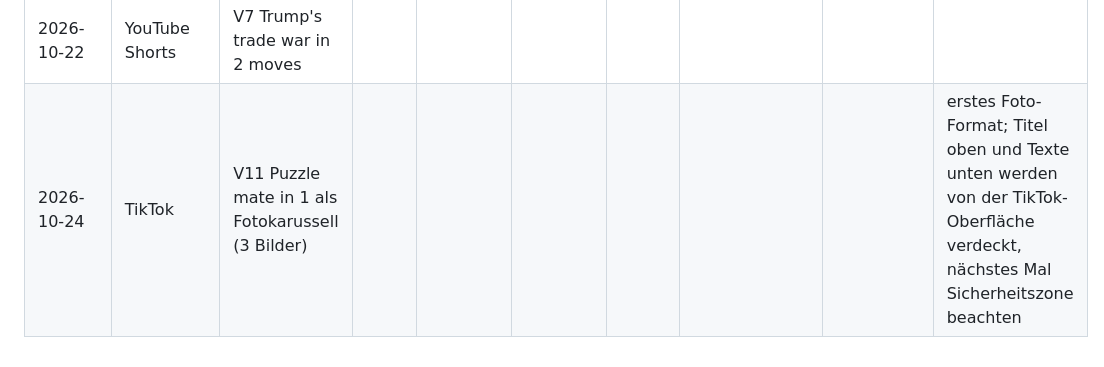
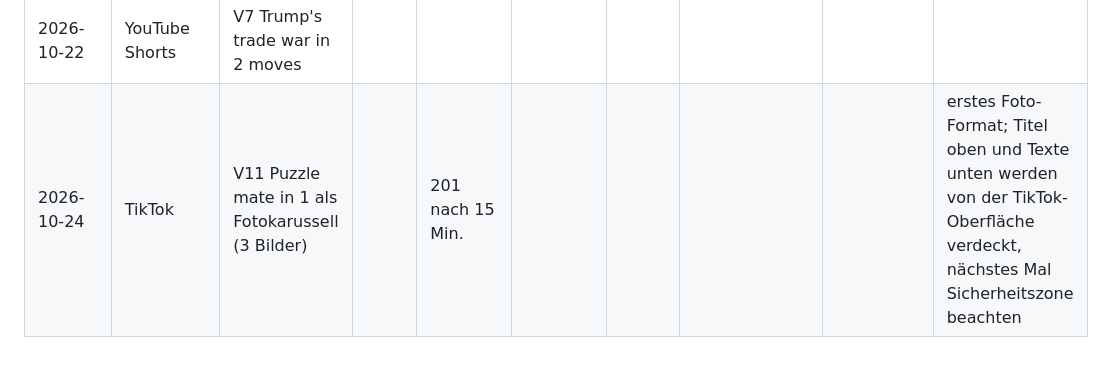
Before and after one commit to anrufassist-ux/checkmate-nations, a Markdown page: marketing/POSTS.md, the part around the change. Rendered like a GitHub page.

Commit message:
POSTS: first views of the puzzle carousel
Co-Authored-By: Claude Opus 5.5 <noreply@anthropic.com>
Claude-Session: https://claude.ai/code/session_01242z9HPDfponsdX6jdQH6z

```diff
--- a/marketing/POSTS.md
+++ b/marketing/POSTS.md
@@ -184,4 +184,4 @@ Der Zusatz `?utm_source=…` sorgt dafür, dass die Besucherstatistik (Vercel An
 | 2026-10-22 | Instagram | V7 Trump's trade war in 2 moves | | ca. 40 kurz nach dem Posten | | | | | neue gelbe Untertitel; Reichweite deutlich schwächer, Verdacht: Politik-Inhalte werden gebremst |
 | 2026-10-22 | TikTok | V7 Trump's trade war in 2 moves | | | | | | | |
 | 2026-10-22 | YouTube Shorts | V7 Trump's trade war in 2 moves | | | | | | | |
-| 2026-10-24 | TikTok | V11 Puzzle mate in 1 als Fotokarussell (3 Bilder) | | | | | | | erstes Foto-Format; Titel oben und Texte unten werden von der TikTok-Oberfläche verdeckt, nächstes Mal Sicherheitszone beachten |
+| 2026-10-24 | TikTok | V11 Puzzle mate in 1 als Fotokarussell (3 Bilder) | | 201 nach 15 Min. | | | | | erstes Foto-Format; Titel oben und Texte unten werden von der TikTok-Oberfläche verdeckt, nächstes Mal Sicherheitszone beachten |
```
